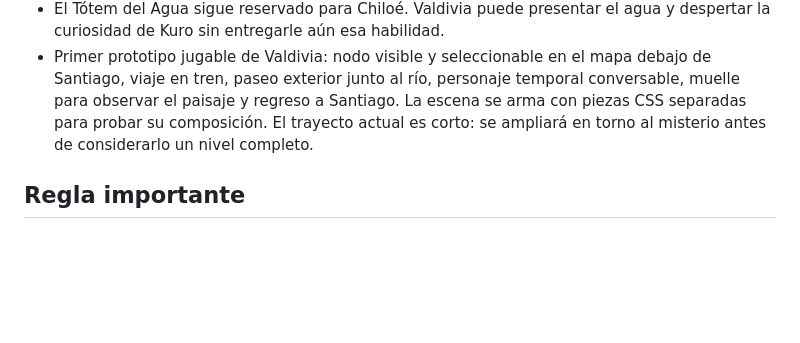
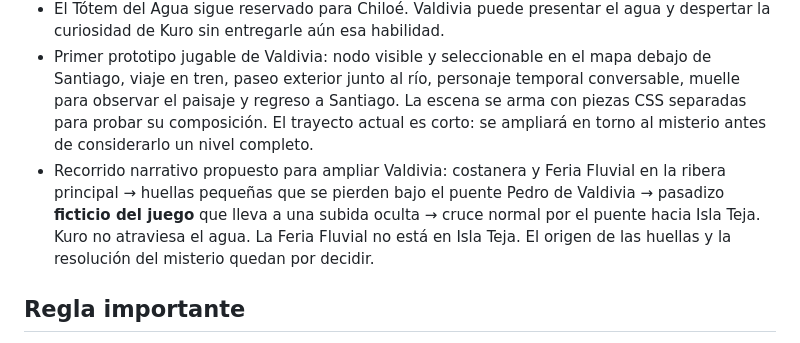
Before and after one commit to igneelsaphira/kuro-postales-de-chile, a Markdown page: PLAN_KURO.md, the part around the change. GitHub-like rendering; blank space fills up the shorter version.

Commit message:
Sketch Valdivia mystery route through hidden bridge path

```diff
--- a/PLAN_KURO.md
+++ b/PLAN_KURO.md
@@ -82,6 +82,7 @@ Especiales posibles: Rapa Nui y Antártida.
 - **Copo** será un gato con una jardinera café y un gorro con orejas de coipo: un guiño divertido al animal, no un coipo literal. Su personalidad y papel en la historia siguen abiertos. El coipo de formas CSS que aparece en la primera prueba es temporal; el sprite de Copo se creará más adelante. Se descarta la idea de las postales mojadas.
 - El Tótem del Agua sigue reservado para Chiloé. Valdivia puede presentar el agua y despertar la curiosidad de Kuro sin entregarle aún esa habilidad.
 - Primer prototipo jugable de Valdivia: nodo visible y seleccionable en el mapa debajo de Santiago, viaje en tren, paseo exterior junto al río, personaje temporal conversable, muelle para observar el paisaje y regreso a Santiago. La escena se arma con piezas CSS separadas para probar su composición. El trayecto actual es corto: se ampliará en torno al misterio antes de considerarlo un nivel completo.
+- Recorrido narrativo propuesto para ampliar Valdivia: costanera y Feria Fluvial en la ribera principal → huellas pequeñas que se pierden bajo el puente Pedro de Valdivia → pasadizo **ficticio del juego** que lleva a una subida oculta → cruce normal por el puente hacia Isla Teja. Kuro no atraviesa el agua. La Feria Fluvial no está en Isla Teja. El origen de las huellas y la resolución del misterio quedan por decidir.
 
 ## Regla importante
 
```
